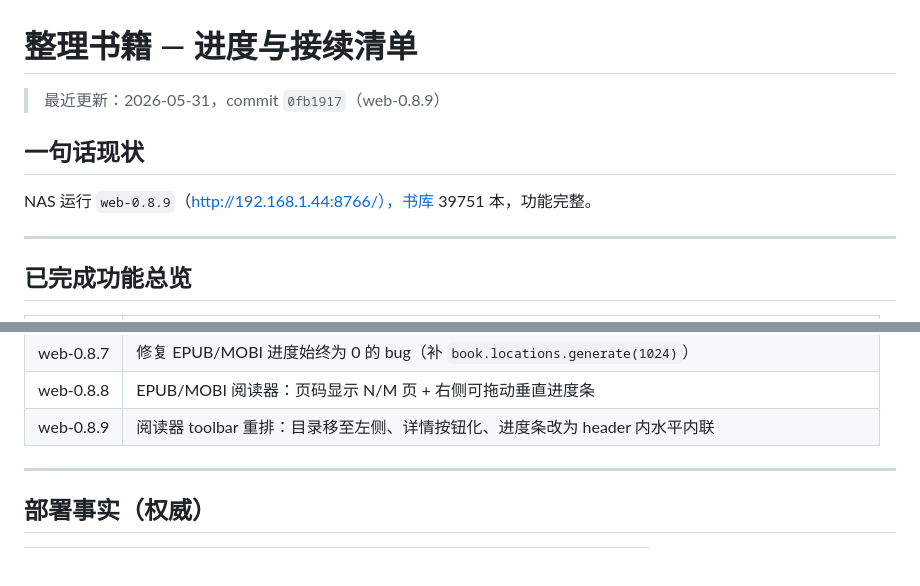
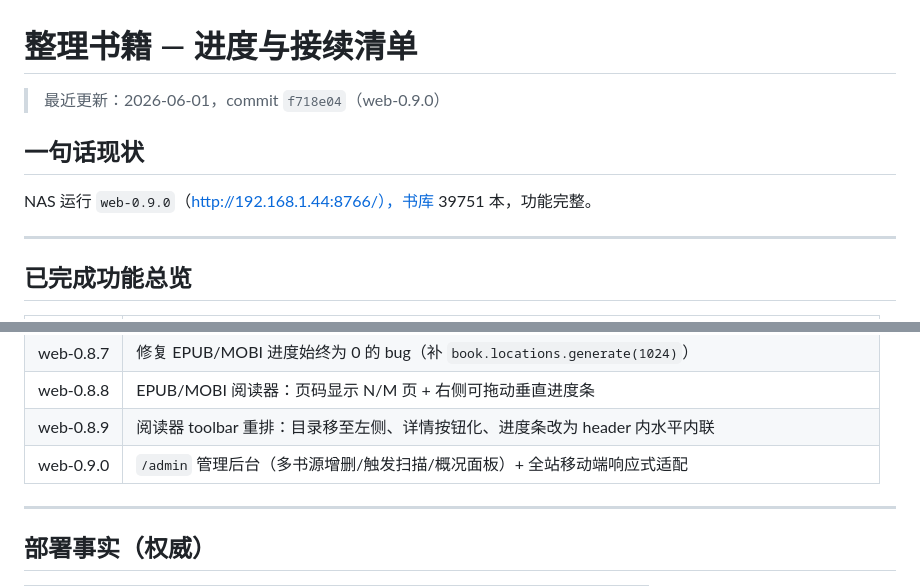
Before and after one commit to xiaobaiworld/antiinfla, a Markdown page: 整理书籍/NEXT.md, 2 parts joined by grey strips. Rendered like a GitHub page; blank space fills up the shorter version.

Commit message:
docs(NEXT.md): 同步 web-0.9.0 功能文档

```diff
--- a/整理书籍/NEXT.md
+++ b/整理书籍/NEXT.md
@@ -1,10 +1,10 @@
 # 整理书籍 — 进度与接续清单
 
-> 最近更新：2026-05-31，commit `0fb1917`（web-0.8.9）
+> 最近更新：2026-06-01，commit `f718e04`（web-0.9.0）
 
 ## 一句话现状
 
-NAS 运行 `web-0.8.9`（http://192.168.1.44:8766/），书库 39751 本，功能完整。
+NAS 运行 `web-0.9.0`（http://192.168.1.44:8766/），书库 39751 本，功能完整。
 
 ---
 
@@ -24,6 +24,7 @@ NAS 运行 `web-0.8.9`（http://192.168.1.44:8766/），书库 39751 本，功
 | web-0.8.7 | 修复 EPUB/MOBI 进度始终为 0 的 bug（补 `book.locations.generate(1024)`） |
 | web-0.8.8 | EPUB/MOBI 阅读器：页码显示 N/M 页 + 右侧可拖动垂直进度条 |
 | web-0.8.9 | 阅读器 toolbar 重排：目录移至左侧、详情按钮化、进度条改为 header 内水平内联 |
+| web-0.9.0 | `/admin` 管理后台（多书源增删/触发扫描/概况面板）+ 全站移动端响应式适配 |
 
 ---
 
```
